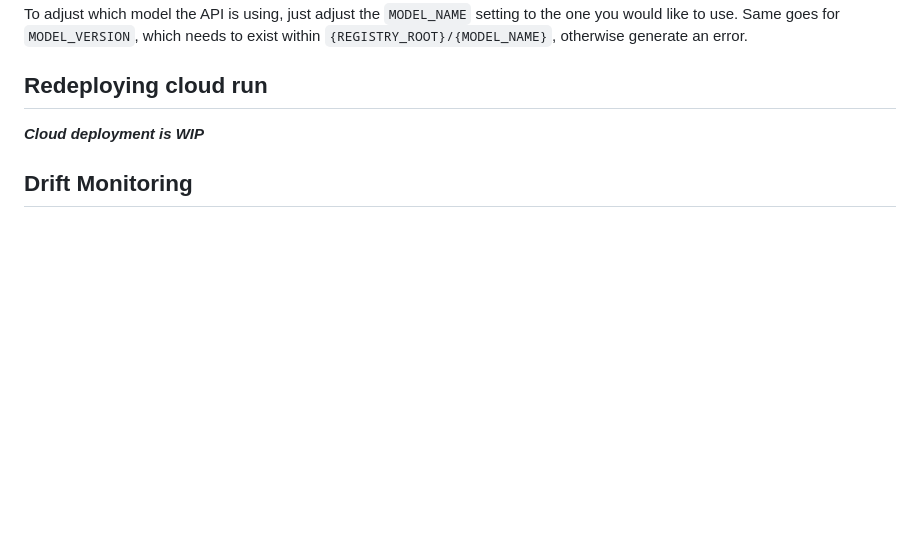
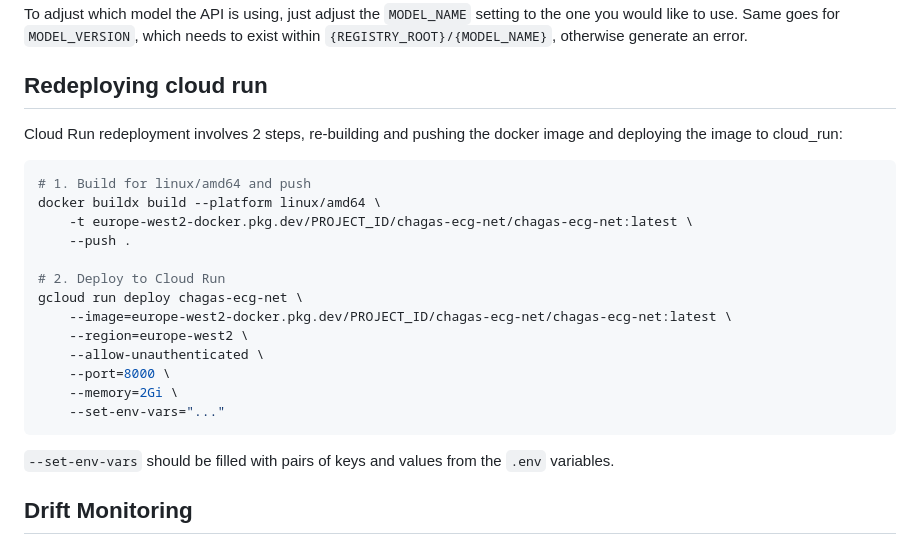
Before and after one commit to figredos/chagas-ecg-net, a Markdown page: docs/runbook.md, the part around the change. Rendered like a GitHub page; blank space fills up the shorter version.

Commit message:
docs: Adding cloud redeployment info to runbook

````diff
--- a/docs/runbook.md
+++ b/docs/runbook.md
@@ -64,7 +64,25 @@ To adjust which model the API is using, just adjust the `MODEL_NAME` setting to
 
 ## Redeploying cloud run
 
-**_Cloud deployment is WIP_**
+Cloud Run redeployment involves 2 steps, re-building and pushing the docker image and deploying the image to cloud_run:
+
+```bash
+# 1. Build for linux/amd64 and push
+docker buildx build --platform linux/amd64 \
+    -t europe-west2-docker.pkg.dev/PROJECT_ID/chagas-ecg-net/chagas-ecg-net:latest \
+    --push .
+
+# 2. Deploy to Cloud Run
+gcloud run deploy chagas-ecg-net \
+    --image=europe-west2-docker.pkg.dev/PROJECT_ID/chagas-ecg-net/chagas-ecg-net:latest \
+    --region=europe-west2 \
+    --allow-unauthenticated \
+    --port=8000 \
+    --memory=2Gi \
+    --set-env-vars="..."
+```
+
+`--set-env-vars` should be filled with pairs of keys and values from the `.env` variables.
 
 ## Drift Monitoring
 
````
